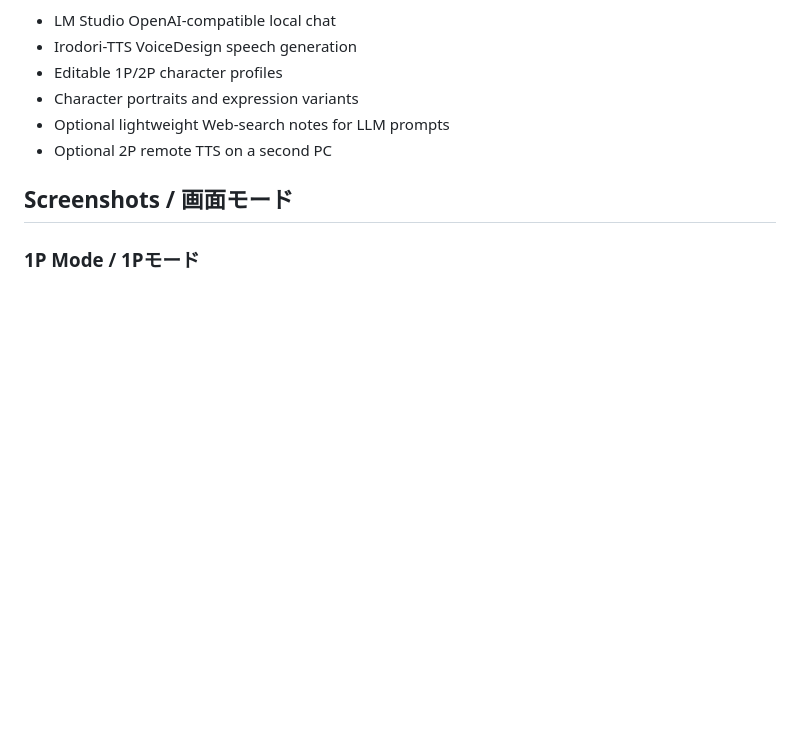
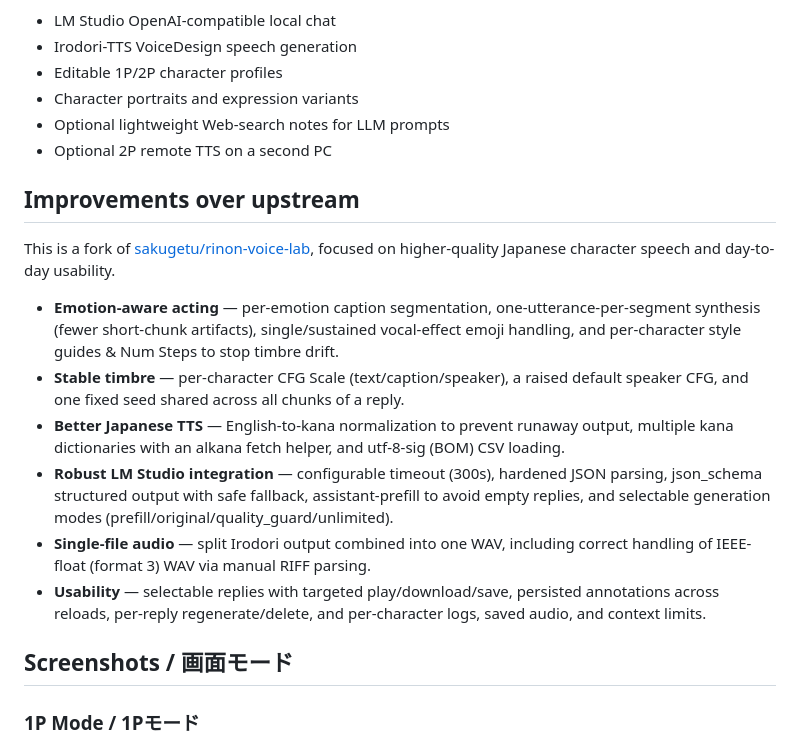
Before and after one commit to tousei-seiso/rinon-voice-lab, a Markdown page: README.md, the part around the change. Rendered like a GitHub page; blank space fills up the shorter version.

Commit message:
Add upstream improvements section to README (en/ja)

```diff
--- a/README.md
+++ b/README.md
@@ -13,6 +13,27 @@ Rinon Voice Lab connects:
 - Character portraits and expression variants
 - Optional lightweight Web-search notes for LLM prompts
 - Optional 2P remote TTS on a second PC
+
+## Improvements over upstream
+
+This is a fork of [sakugetu/rinon-voice-lab](https://github.com/sakugetu/rinon-voice-lab),
+focused on higher-quality Japanese character speech and day-to-day usability.
+
+- **Emotion-aware acting** — per-emotion caption segmentation, one-utterance-per-segment
+  synthesis (fewer short-chunk artifacts), single/sustained vocal-effect emoji handling,
+  and per-character style guides & Num Steps to stop timbre drift.
+- **Stable timbre** — per-character CFG Scale (text/caption/speaker), a raised default
+  speaker CFG, and one fixed seed shared across all chunks of a reply.
+- **Better Japanese TTS** — English-to-kana normalization to prevent runaway output,
+  multiple kana dictionaries with an alkana fetch helper, and utf-8-sig (BOM) CSV loading.
+- **Robust LM Studio integration** — configurable timeout (300s), hardened JSON parsing,
+  json_schema structured output with safe fallback, assistant-prefill to avoid empty
+  replies, and selectable generation modes (prefill/original/quality_guard/unlimited).
+- **Single-file audio** — split Irodori output combined into one WAV, including correct
+  handling of IEEE-float (format 3) WAV via manual RIFF parsing.
+- **Usability** — selectable replies with targeted play/download/save, persisted
+  annotations across reloads, per-reply regenerate/delete, and per-character logs,
+  saved audio, and context limits.
 
 ## Screenshots / 画面モード
 
```
Also changed, not shown: README.ja.md (+49 -0 lines).
